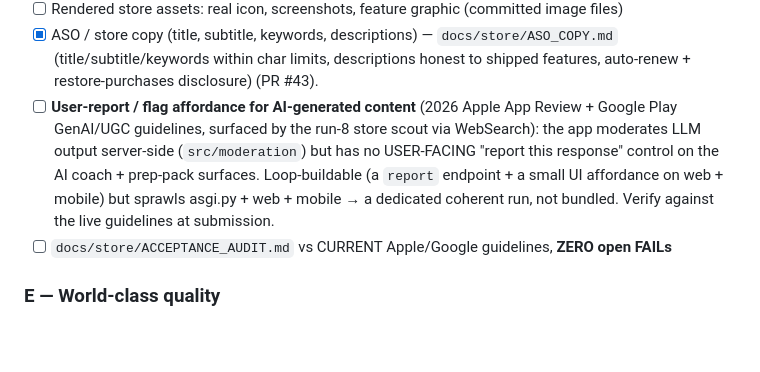
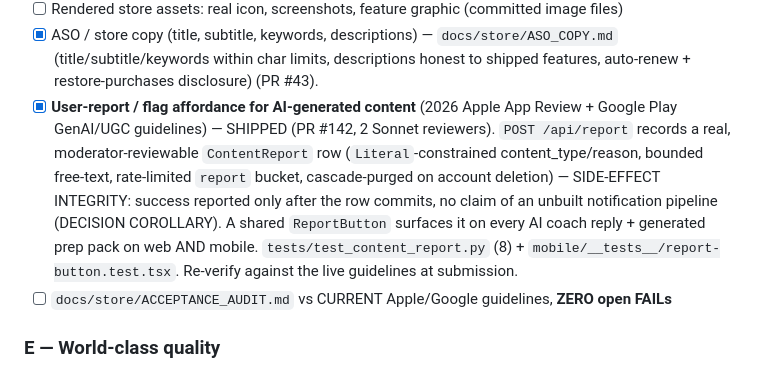
Before and after one commit to subhsubh24/JobScraper, a Markdown page: ROADMAP.md, the part around the change. Drawn GitHub-style; blank space fills up the shorter version.

```diff
--- a/ROADMAP.md
+++ b/ROADMAP.md
@@ -160,12 +160,15 @@ the guard tests, and **`FACTORY_STANDARD.md`**.
 - [x] ASO / store copy (title, subtitle, keywords, descriptions) — `docs/store/ASO_COPY.md`
       (title/subtitle/keywords within char limits, descriptions honest to shipped features,
       auto-renew + restore-purchases disclosure) (PR #43).
-- [ ] **User-report / flag affordance for AI-generated content** (2026 Apple App Review + Google
-      Play GenAI/UGC guidelines, surfaced by the run-8 store scout via WebSearch): the app
-      moderates LLM output server-side (`src/moderation`) but has no USER-FACING "report this
-      response" control on the AI coach + prep-pack surfaces. Loop-buildable (a `report` endpoint
-      + a small UI affordance on web + mobile) but sprawls asgi.py + web + mobile → a dedicated
-      coherent run, not bundled. Verify against the live guidelines at submission.
+- [x] **User-report / flag affordance for AI-generated content** (2026 Apple App Review + Google
+      Play GenAI/UGC guidelines) — SHIPPED (PR #142, 2 Sonnet reviewers). `POST /api/report`
+      records a real, moderator-reviewable `ContentReport` row (`Literal`-constrained
+      content_type/reason, bounded free-text, rate-limited `report` bucket, cascade-purged on
+      account deletion) — SIDE-EFFECT INTEGRITY: success reported only after the row commits, no
+      claim of an unbuilt notification pipeline (DECISION COROLLARY). A shared `ReportButton`
+      surfaces it on every AI coach reply + generated prep pack on web AND mobile.
+      `tests/test_content_report.py` (8) + `mobile/__tests__/report-button.test.tsx`. Re-verify
+      against the live guidelines at submission.
 - [ ] `docs/store/ACCEPTANCE_AUDIT.md` vs CURRENT Apple/Google guidelines, **ZERO open FAILs**
 
 ### E — World-class quality
```
Also changed, not shown: docs/autonomous-loop/LOOP_HEALTH.md (+17 -18 lines), docs/loop-memory.md (+61 -0 lines).
